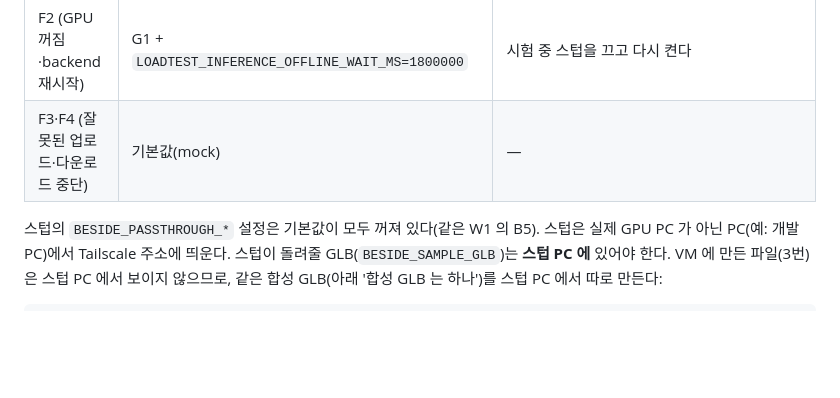
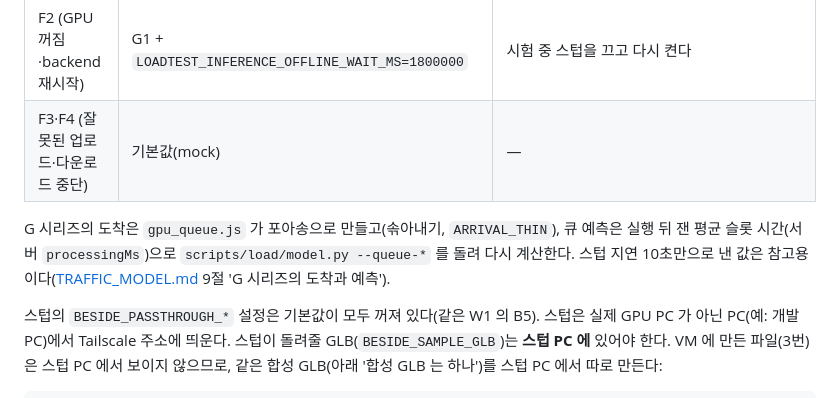
Before and after one commit to minwoo3717/Beside, a Markdown page: deploy/loadtest/README.md, the part around the change. GitHub-like rendering; blank space fills up the shorter version.

Commit message:
[Backend] 부하 시험 문서: 시리즈별 값 표 아래에 G 시리즈는 포아송 도착이고 예측은 잰 평균 슬롯 시간으로 다시 계산한다는 한 줄과 트래픽 모델 9절 링크 — 운영 절차만 보는 사람이 스텁 지연 10초로 낸 예측을 그대로 측정값과 비교하지 않게
Co-Authored-By: Claude Opus 5.5 <noreply@anthropic.com>

```diff
--- a/deploy/loadtest/README.md
+++ b/deploy/loadtest/README.md
@@ -51,6 +51,8 @@ backend 서비스만 바꾼다. caddy·`caddy_data`(인증서)·prometheus·graf
 | F1b (타임아웃) | G1 + `LOADTEST_INFERENCE_TIMEOUT_MS=20000` | `BESIDE_PASSTHROUGH_DELAY_MS=10000 BESIDE_PASSTHROUGH_SLOTS=1 BESIDE_PASSTHROUGH_SLOW_TOKEN=slow BESIDE_PASSTHROUGH_SLOW_MS=30000`, `BESIDE_PASSTHROUGH_FAIL_TOKEN` 은 설정하지 않는다. slow 사진 이름은 k6 가 만든다(아래 'F1b 명령') |
 | F2 (GPU 꺼짐·backend 재시작) | G1 + `LOADTEST_INFERENCE_OFFLINE_WAIT_MS=1800000` | 시험 중 스텁을 끄고 다시 켠다 |
 | F3·F4 (잘못된 업로드·다운로드 중단) | 기본값(mock) | — |
+
+G 시리즈의 도착은 `gpu_queue.js` 가 포아송으로 만들고(솎아내기, `ARRIVAL_THIN`), 큐 예측은 실행 뒤 잰 평균 슬롯 시간(서버 `processingMs`)으로 `scripts/load/model.py --queue-*` 를 돌려 다시 계산한다. 스텁 지연 10초만으로 낸 값은 참고용이다([TRAFFIC_MODEL.md](../../docs/perf/load/TRAFFIC_MODEL.md) 9절 'G 시리즈의 도착과 예측').
 
 스텁의 `BESIDE_PASSTHROUGH_*` 설정은 기본값이 모두 꺼져 있다(같은 W1 의 B5). 스텁은 실제 GPU PC 가 아닌 PC(예: 개발 PC)에서 Tailscale 주소에 띄운다. 스텁이 돌려줄 GLB(`BESIDE_SAMPLE_GLB`)는 **스텁 PC 에** 있어야 한다. VM 에 만든 파일(3번)은 스텁 PC 에서 보이지 않으므로, 같은 합성 GLB(아래 '합성 GLB 는 하나')를 스텁 PC 에서 따로 만든다:
 
```
